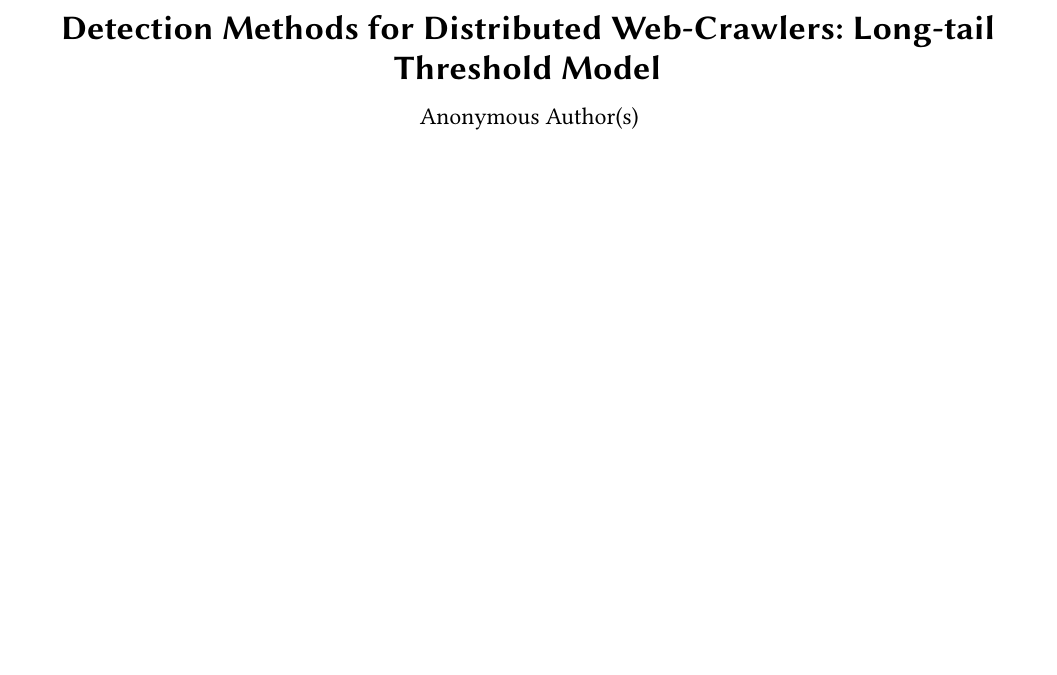
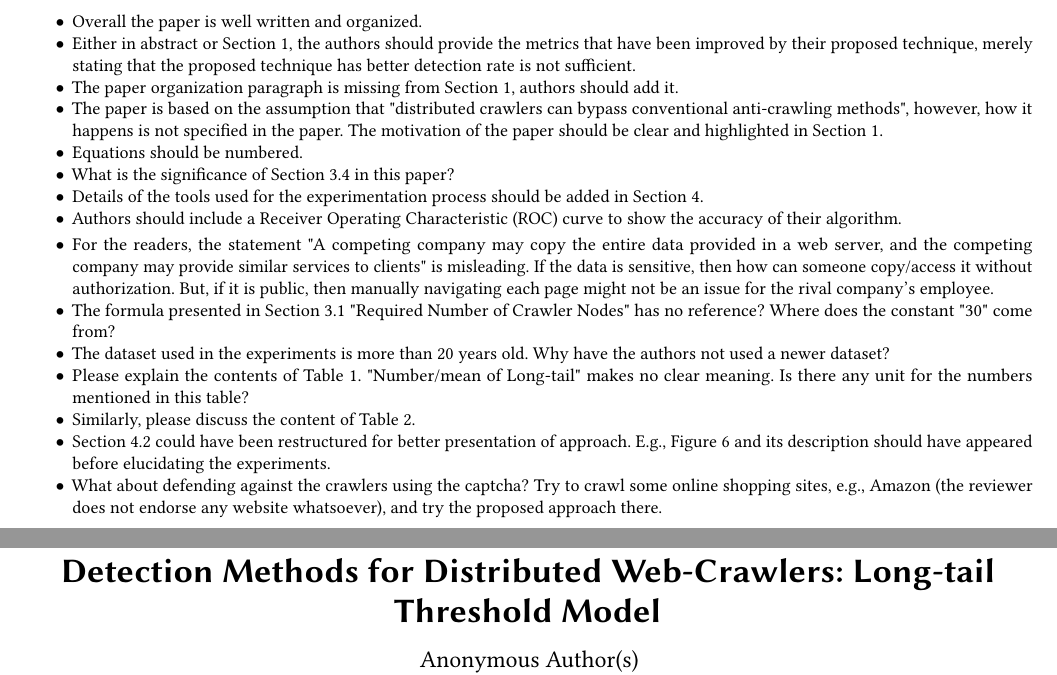
Before and after one commit to diemori/anti-crawler, a LaTeX paper (10_Writing/anti-web-crawler.tex): part of page 1 of 6 before the commit and two parts of pages 1 and 2 of 7 after it, the two joined at a grey line, cut at the place of the change, the shorter picture padded with empty space. Compiled offline with pdfLaTeX.

Commit message:
리뷰 대응 시작

```diff
--- a/10_Writing/anti-web-crawler.tex
+++ b/10_Writing/anti-web-crawler.tex
@@ -81,6 +82,28 @@
 
 % The default list of authors is too long for headers.
 %\renewcommand{\shortauthors}{B. Trovato et al.}
+
+\begin{itemize}
+\item Overall the paper is well written and organized.
+\item Either in abstract or Section 1, the authors should provide the metrics that have been improved by their proposed technique, merely stating that the proposed technique has better detection rate is not sufficient.
+\item The paper organization paragraph is missing from Section 1, authors should add it.
+
+\item The paper is based on the assumption that "distributed crawlers can bypass conventional anti-crawling methods", however, how it happens is not specified in the paper. The motivation of the paper should be clear and highlighted in Section 1.
+\item Equations should be numbered.
+\item What is the significance of Section 3.4 in this paper?
+\item Details of the tools used for the experimentation process should be added in Section 4.
+\item Authors should include a Receiver Operating Characteristic (ROC) curve to show the accuracy of their algorithm.
+\end{itemize}
+
+\begin{itemize}
+\item For the readers, the statement "A competing company may copy the entire data provided in a web server, and the competing company may provide similar services to clients" is misleading. If the data is sensitive, then how can someone copy/access it without authorization. But, if it is public, then manually navigating each page might not be an issue for the rival company's employee.
+\item The formula presented in Section 3.1 "Required Number of Crawler Nodes" has no reference? Where does the constant "30" come from?
+\item The dataset used in the experiments is more than 20 years old. Why have the authors not used a newer dataset?
+\item Please explain the contents of Table 1. "Number/mean of Long-tail" makes no clear meaning. Is there any unit for the numbers mentioned in this table?
+\item Similarly, please discuss the content of Table 2.
+\item Section 4.2 could have been restructured for better presentation of approach. E.g., Figure 6 and its description should have appeared before elucidating the experiments.
+\item What about defending against the crawlers using the captcha? Try to crawl some online shopping sites, e.g., Amazon (the reviewer does not endorse any website whatsoever), and try the proposed approach there.
+\end{itemize}
 
 
 \begin{abstract}
```
Also changed, not shown: 10_Writing/anti-web-crawler_review.pdf (added), 10_Writing/anti-web-crawler.tex (1 more changed lines).
